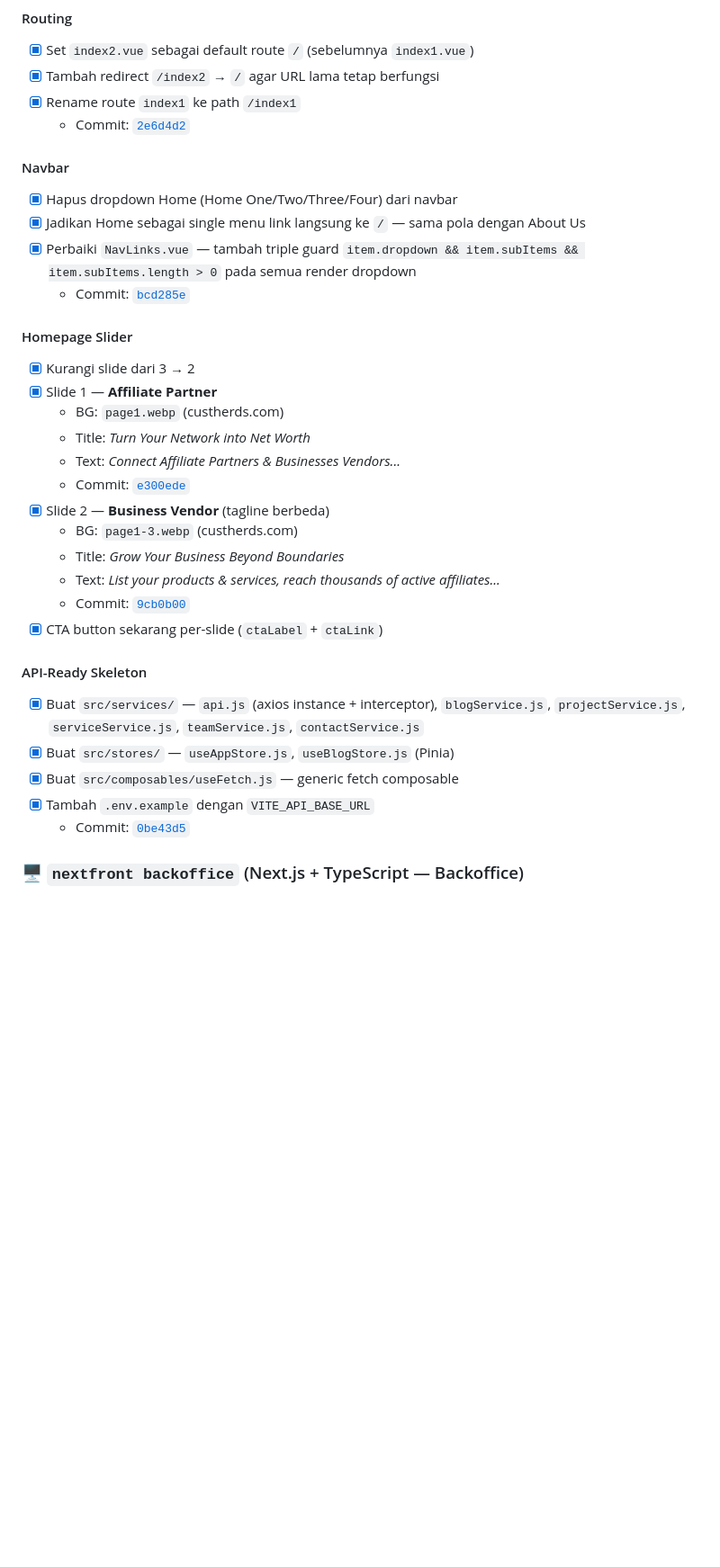
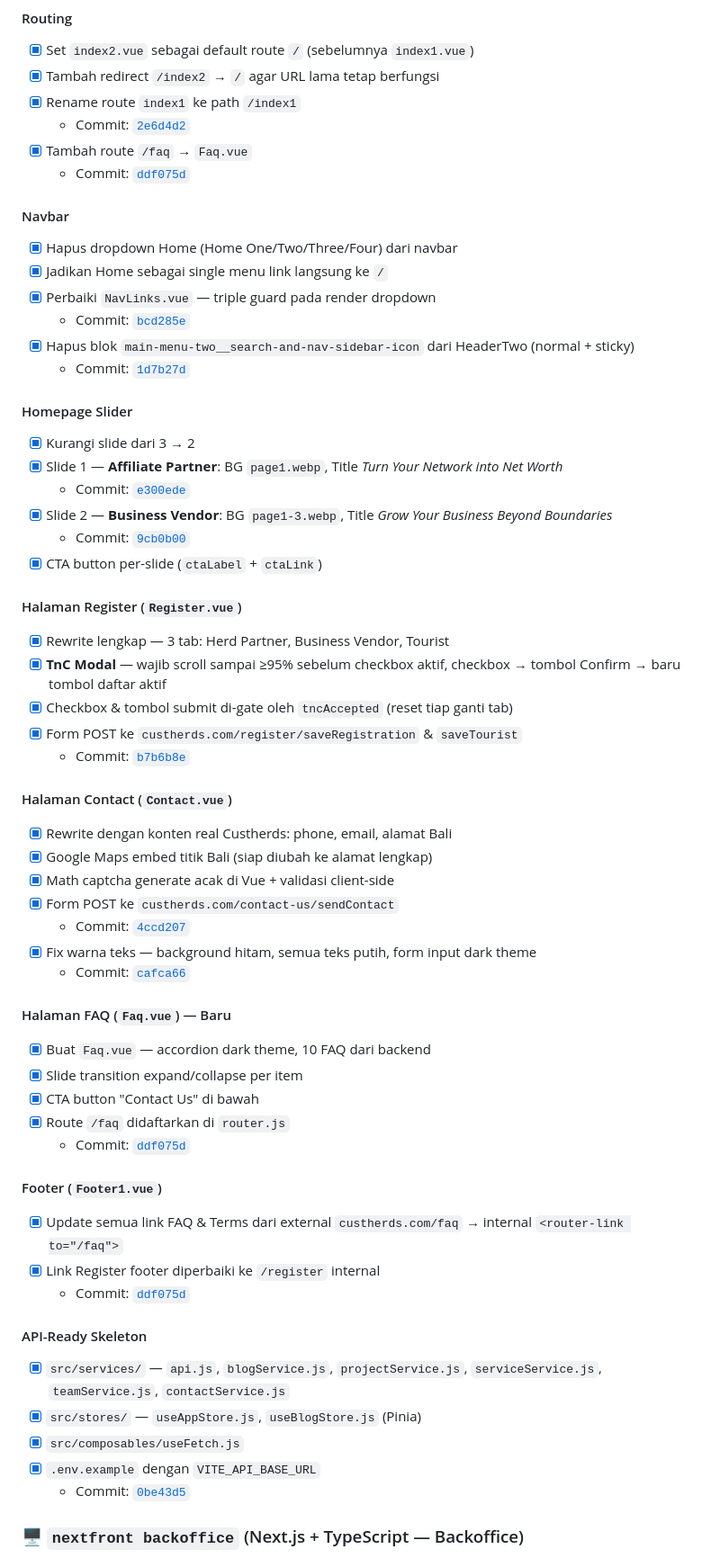
Before and after one commit to jejevj/custherds, a Markdown page: PROGRESS.md, the part around one of its changes. Shown at 90% size. Drawn GitHub-style; blank space fills up the shorter version.

Commit message:
docs: update PROGRESS.md with session 2026-06-21 changes

```diff
--- a/PROGRESS.md
+++ b/PROGRESS.md
@@ -18,32 +18,58 @@
 - [x] Tambah redirect `/index2` → `/` agar URL lama tetap berfungsi
 - [x] Rename route `index1` ke path `/index1`
   - Commit: [`2e6d4d2`](https://github.com/jejevj/custherds/commit/2e6d4d2c3a28c3d84ddd54b13c6df864146aa390)
+- [x] Tambah route `/faq` → `Faq.vue`
+  - Commit: [`ddf075d`](https://github.com/jejevj/custherds/commit/ddf075d4f45efc388b92a1aab661c4f71637df61)
 
 #### Navbar
 - [x] Hapus dropdown Home (Home One/Two/Three/Four) dari navbar
-- [x] Jadikan Home sebagai single menu link langsung ke `/` — sama pola dengan About Us
-- [x] Perbaiki `NavLinks.vue` — tambah triple guard `item.dropdown && item.subItems && item.subItems.length > 0` pada semua render dropdown
+- [x] Jadikan Home sebagai single menu link langsung ke `/`
+- [x] Perbaiki `NavLinks.vue` — triple guard pada render dropdown
   - Commit: [`bcd285e`](https://github.com/jejevj/custherds/commit/bcd285eea6a5f970c823d3dc3d35617cf0610f51)
+- [x] Hapus blok `main-menu-two__search-and-nav-sidebar-icon` dari HeaderTwo (normal + sticky)
+  - Commit: [`1d7b27d`](https://github.com/jejevj/custherds/commit/1d7b27de0dc04250b5568451aaa2aff608c01bd3)
 
 #### Homepage Slider
 - [x] Kurangi slide dari 3 → 2
-- [x] Slide 1 — **Affiliate Partner**
-  - BG: `page1.webp` (custherds.com)
-  - Title: *Turn Your Network into Net Worth*
-  - Text: *Connect Affiliate Partners & Businesses Vendors...*
+- [x] Slide 1 — **Affiliate Partner**: BG `page1.webp`, Title *Turn Your Network into Net Worth*
   - Commit: [`e300ede`](https://github.com/jejevj/custherds/commit/e300edeba68aa84b4b4fb1a98df1a7499427bdad)
-- [x] Slide 2 — **Business Vendor** (tagline berbeda)
-  - BG: `page1-3.webp` (custherds.com)
-  - Title: *Grow Your Business Beyond Boundaries*
-  - Text: *List your products & services, reach thousands of active affiliates...*
+- [x] Slide 2 — **Business Vendor**: BG `page1-3.webp`, Title *Grow Your Business Beyond Boundaries*
   - Commit: [`9cb0b00`](https://github.com/jejevj/custherds/commit/9cb0b006c5b0f0735ddb67eeaab08a91f773f847)
-- [x] CTA button sekarang per-slide (`ctaLabel` + `ctaLink`)
+- [x] CTA button per-slide (`ctaLabel` + `ctaLink`)
+
+#### Halaman Register (`Register.vue`)
+- [x] Rewrite lengkap — 3 tab: Herd Partner, Business Vendor, Tourist
+- [x] **TnC Modal** — wajib scroll sampai ≥95% sebelum checkbox aktif, checkbox → tombol Confirm → baru tombol daftar aktif
+- [x] Checkbox & tombol submit di-gate oleh `tncAccepted` (reset tiap ganti tab)
+- [x] Form POST ke `custherds.com/register/saveRegistration` & `saveTourist`
+  - Commit: [`b7b6b8e`](https://github.com/jejevj/custherds/commit/b7b6b8e2214401b69865eca74568fe4350a73ca6)
+
+#### Halaman Contact (`Contact.vue`)
+- [x] Rewrite dengan konten real Custherds: phone, email, alamat Bali
+- [x] Google Maps embed titik Bali (siap diubah ke alamat lengkap)
+- [x] Math captcha generate acak di Vue + validasi client-side
+- [x] Form POST ke `custherds.com/contact-us/sendContact`
+  - Commit: [`4ccd207`](https://github.com/jejevj/custherds/commit/4ccd2075fbe96f6b12ff52d95590219b03f10120)
+- [x] Fix warna teks — background hitam, semua teks putih, form input dark theme
+  - Commit: [`cafca66`](https://github.com/jejevj/custherds/commit/cafca6654d6c06c609371e552f30f34f397479a5)
+
+#### Halaman FAQ (`Faq.vue`) — Baru
+- [x] Buat `Faq.vue` — accordion dark theme, 10 FAQ dari backend
+- [x] Slide transition expand/collapse per item
+- [x] CTA button "Contact Us" di bawah
+- [x] Route `/faq` didaftarkan di `router.js`
+  - Commit: [`ddf075d`](https://github.com/jejevj/custherds/commit/ddf075d4f45efc388b92a1aab661c4f71637df61)
+
+#### Footer (`Footer1.vue`)
+- [x] Update semua link FAQ & Terms dari external `custherds.com/faq` → internal `<router-link to="/faq">`
+- [x] Link Register footer diperbaiki ke `/register` internal
+  - Commit: [`ddf075d`](https://github.com/jejevj/custherds/commit/ddf075d4f45efc388b92a1aab661c4f71637df61)
 
 #### API-Ready Skeleton
-- [x] Buat `src/services/` — `api.js` (axios instance + interceptor), `blogService.js`, `projectService.js`, `serviceService.js`, `teamService.js`, `contactService.js`
-- [x] Buat `src/stores/` — `useAppStore.js`, `useBlogStore.js` (Pinia)
-- [x] Buat `src/composables/useFetch.js` — generic fetch composable
-- [x] Tambah `.env.example` dengan `VITE_API_BASE_URL`
+- [x] `src/services/` — `api.js`, `blogService.js`, `projectService.js`, `serviceService.js`, `teamService.js`, `contactService.js`
+- [x] `src/stores/` — `useAppStore.js`, `useBlogStore.js` (Pinia)
+- [x] `src/composables/useFetch.js`
+- [x] `.env.example` dengan `VITE_API_BASE_URL`
   - Commit: [`0be43d5`](https://github.com/jejevj/custherds/commit/0be43d54181c6c32566f89aa999b0bd40a27d068)
 
 ### 🖥️ `nextfront backoffice` (Next.js + TypeScript — Backoffice)
```
Also changed, not shown: other parts of PROGRESS.md (+21 -15 lines).
